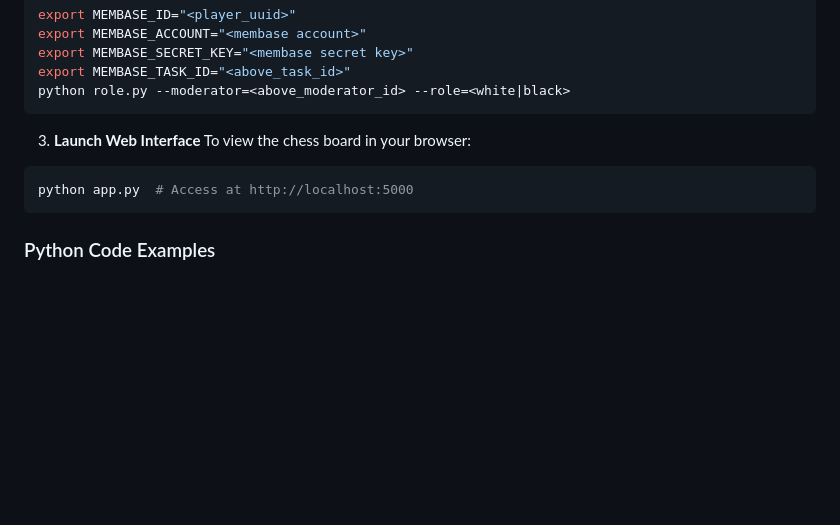
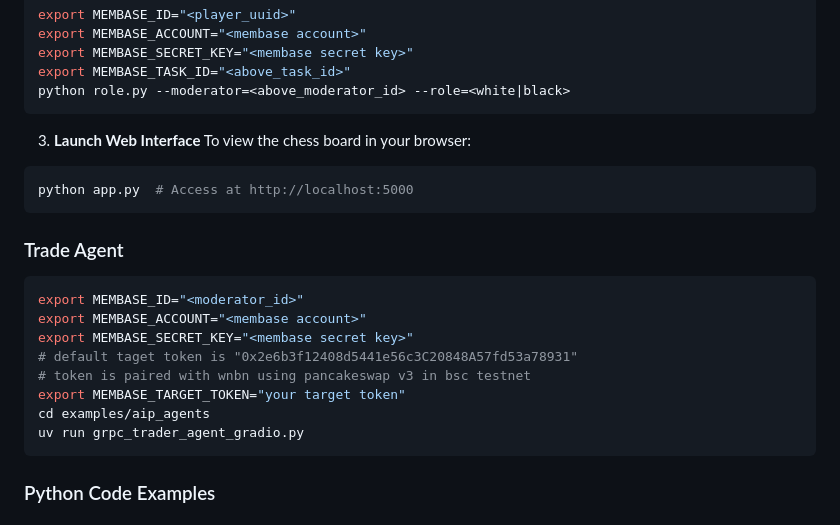
Before and after one commit to unibaseio/aip-agent, a Markdown page: README.md, the part around the change. Drawn GitHub-style; blank space fills up the shorter version.

Commit message:
update readme: add trade agent usage

````diff
--- a/README.md
+++ b/README.md
@@ -174,6 +174,19 @@ python role.py --moderator=<above_moderator_id> --role=<white|black>
 python app.py  # Access at http://localhost:5000
 ```
 
+### Trade Agent
+
+```shell
+export MEMBASE_ID="<moderator_id>"
+export MEMBASE_ACCOUNT="<membase account>"
+export MEMBASE_SECRET_KEY="<membase secret key>"
+# default taget token is "0x2e6b3f12408d5441e56c3C20848A57fd53a78931"
+# token is paired with wnbn using pancakeswap v3 in bsc testnet
+export MEMBASE_TARGET_TOKEN="your target token"
+cd examples/aip_agents
+uv run grpc_trader_agent_gradio.py
+```
+
 ### Python Code Examples
 
 #### Full Agent Example
````
